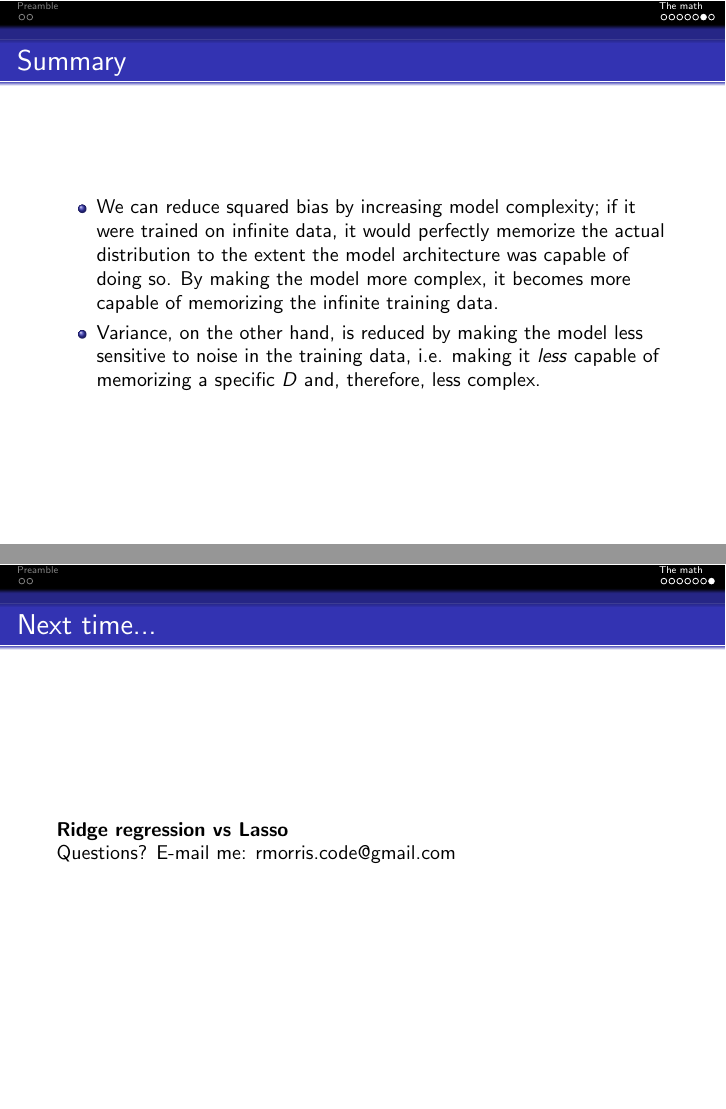
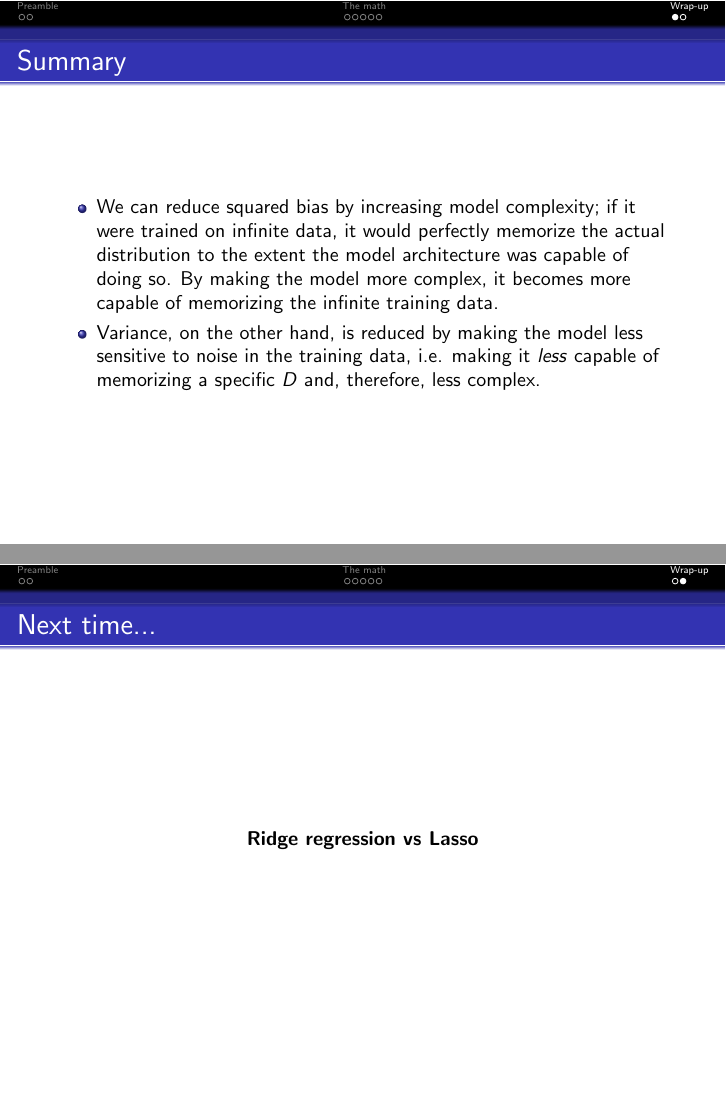
Before and after one commit to rmclimber/math, LaTeX slides (misc_professional/bias_variance/20260321_Morris_BiasVariance.tex): pages 8 and 9 of 9, joined at a grey line. Compiled offline with pdfLaTeX.

Commit message:
a few minor edits

```diff
--- a/misc_professional/bias_variance/20260321_Morris_BiasVariance.tex
+++ b/misc_professional/bias_variance/20260321_Morris_BiasVariance.tex
@@ -112,6 +112,7 @@
 
 			We can see here how this will cause model's estimated error to depend on the specific training dataset $D$, so the variance measures the model's sensitivity to choice of training data.
 		\end{frame}
+		\section{Wrap-up}
 		\begin{frame}{Summary}
 			\begin{itemize}
 				\item We can reduce squared bias by increasing model complexity; if it were trained on infinite data, it would perfectly memorize the actual distribution to the extent the model architecture was capable of doing so. By making the model more complex, it becomes more capable of memorizing the infinite training data.
@@ -120,9 +121,8 @@
 		\end{frame}
 
 		\begin{frame}{Next time...}
+			\centering
 			\textbf{Ridge regression vs Lasso}
-
-			Questions? E-mail me: rmorris.code@gmail.com
 		\end{frame}
 	%	\begin{frame}{Questions?}
 		%		I'm very happy to hear from anyone reading this. If you have questions, challenges, comments, etc., feel free to email me: rmorris.home@gmail.com.
```
